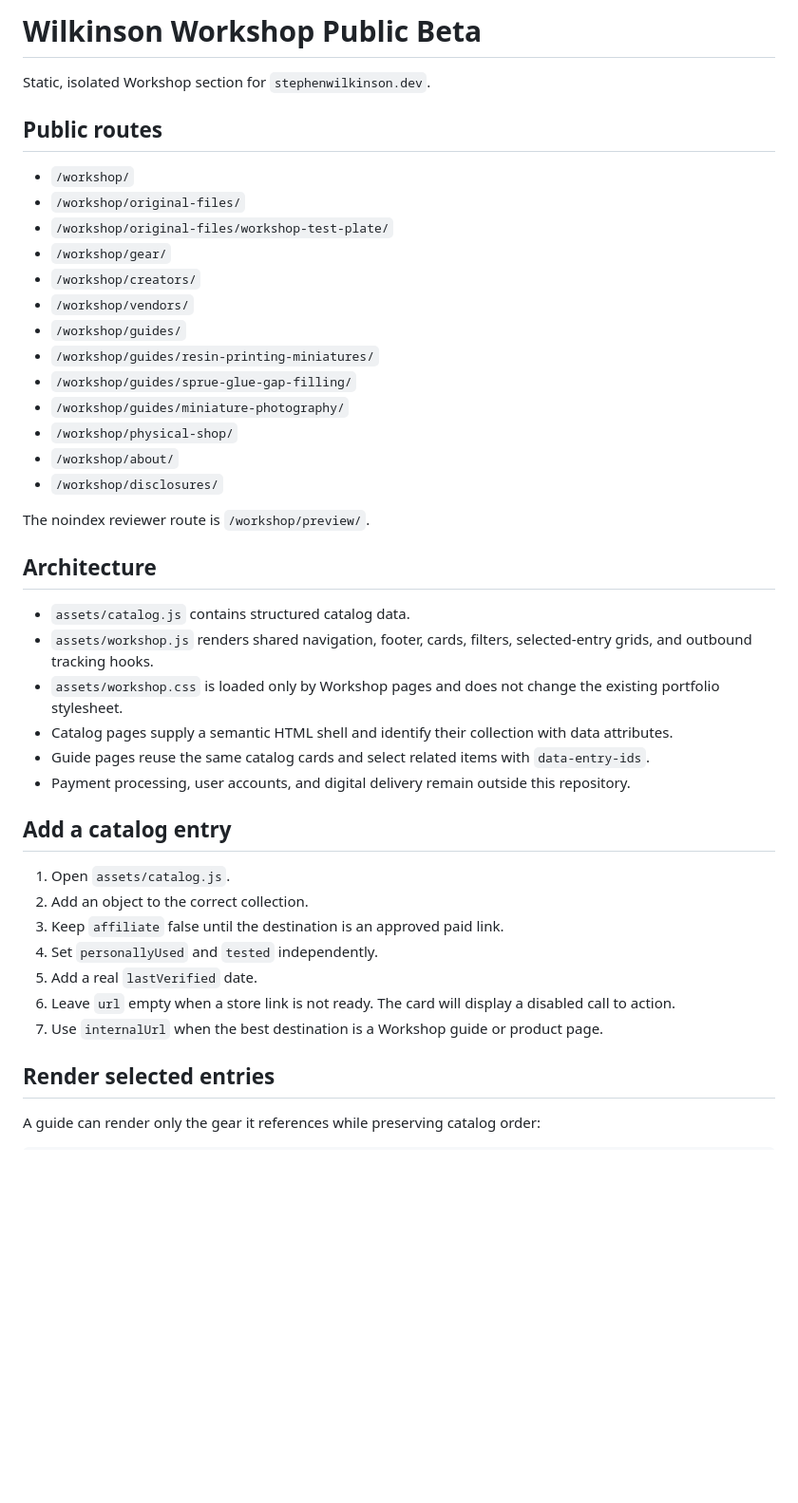
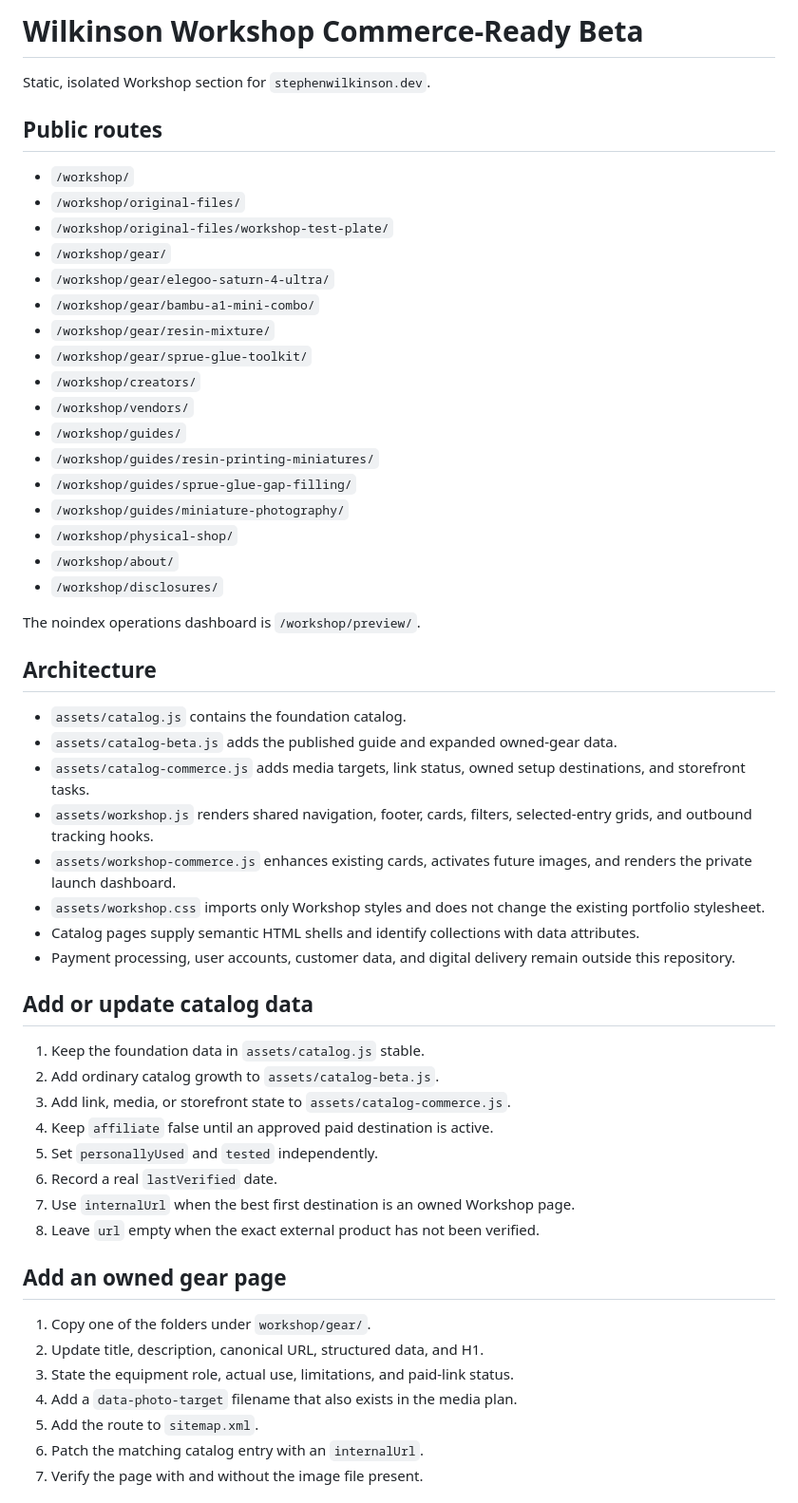
Before and after one commit to wilkins4/wilkins4.github.io, a Markdown page: workshop/README.md, the part around one of its changes. Shown at 95% size. Drawn GitHub-style; blank space fills up the shorter version.

Commit message:
Document Workshop commerce-ready beta

```diff
--- a/workshop/README.md
+++ b/workshop/README.md
@@ -1,4 +1,4 @@
-# Wilkinson Workshop Public Beta
+# Wilkinson Workshop Commerce-Ready Beta
 
 Static, isolated Workshop section for `stephenwilkinson.dev`.
 
@@ -8,6 +8,10 @@ Static, isolated Workshop section for `stephenwilkinson.dev`.
 - `/workshop/original-files/`
 - `/workshop/original-files/workshop-test-plate/`
 - `/workshop/gear/`
+- `/workshop/gear/elegoo-saturn-4-ultra/`
+- `/workshop/gear/bambu-a1-mini-combo/`
+- `/workshop/gear/resin-mixture/`
+- `/workshop/gear/sprue-glue-toolkit/`
 - `/workshop/creators/`
 - `/workshop/vendors/`
 - `/workshop/guides/`
@@ -18,28 +22,37 @@ Static, isolated Workshop section for `stephenwilkinson.dev`.
 - `/workshop/about/`
 - `/workshop/disclosures/`
 
-The noindex reviewer route is `/workshop/preview/`.
+The noindex operations dashboard is `/workshop/preview/`.
 
 ## Architecture
 
-- `assets/catalog.js` contains structured catalog data.
+- `assets/catalog.js` contains the foundation catalog.
+- `assets/catalog-beta.js` adds the published guide and expanded owned-gear data.
+- `assets/catalog-commerce.js` adds media targets, link status, owned setup destinations, and storefront tasks.
 - `assets/workshop.js` renders shared navigation, footer, cards, filters, selected-entry grids, and outbound tracking hooks.
-- `assets/workshop.css` is loaded only by Workshop pages and does not change the existing portfolio stylesheet.
-- Catalog pages supply a semantic HTML shell and identify their collection with data attributes.
-- Guide pages reuse the same catalog cards and select related items with `data-entry-ids`.
-- Payment processing, user accounts, and digital delivery remain outside this repository.
+- `assets/workshop-commerce.js` enhances existing cards, activates future images, and renders the private launch dashboard.
+- `assets/workshop.css` imports only Workshop styles and does not change the existing portfolio stylesheet.
+- Catalog pages supply semantic HTML shells and identify collections with data attributes.
+- Payment processing, user accounts, customer data, and digital delivery remain outside this repository.
 
-## Add a catalog entry
+## Add or update catalog data
 
-1. Open `assets/catalog.js`.
-2. Add an object to the correct collection.
-3. Keep `affiliate` false until the destination is an approved paid link.
-4. Set `personallyUsed` and `tested` independently.
-5. Add a real `lastVerified` date.
-6. Leave `url` empty when a store link is not ready. The card will display a disabled call to action.
-7. Use `internalUrl` when the best destination is a Workshop guide or product page.
+1. Keep the foundation data in `assets/catalog.js` stable.
+2. Add ordinary catalog growth to `assets/catalog-beta.js`.
+3. Add link, media, or storefront state to `assets/catalog-commerce.js`.
+4. Keep `affiliate` false until an approved paid destination is active.
+5. Set `personallyUsed` and `tested` independently.
+6. Record a real `lastVerified` date.
+7. Use `internalUrl` when the best first destination is an owned Workshop page.
+8. Leave `url` empty when the exact external product has not been verified.
 
-## Render selected entries
+## Add an owned gear page
 
-A guide can render only the gear it references while preserving catalog order:
+1. Copy one of the folders under `workshop/gear/`.
+2. Update title, description, canonical URL, structured data, and H1.
+3. State the equipment role, actual use, limitations, and paid-link status.
+4. Add a `data-photo-target` filename that also exists in the media plan.
+5. Add the route to `sitemap.xml`.
+6. Patch the matching catalog entry with an `internalUrl`.
+7. Verify the page with and without the image file present.
 
```
Also changed, not shown: other parts of workshop/README.md (+21 -33 lines).
